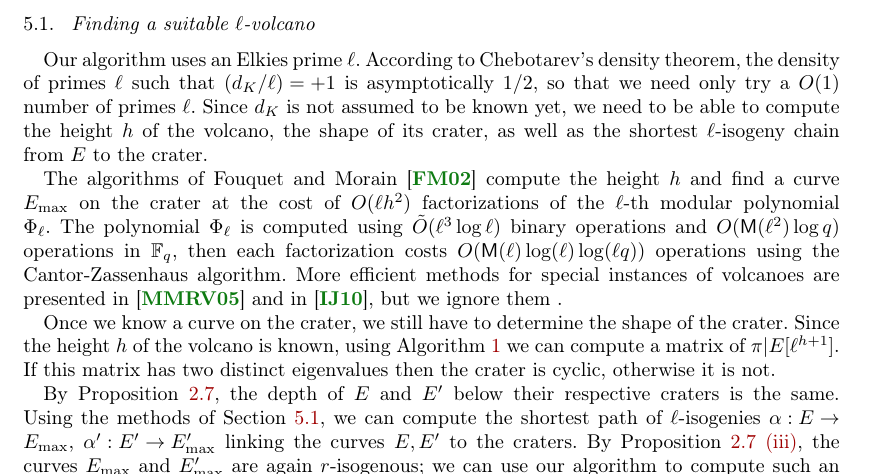
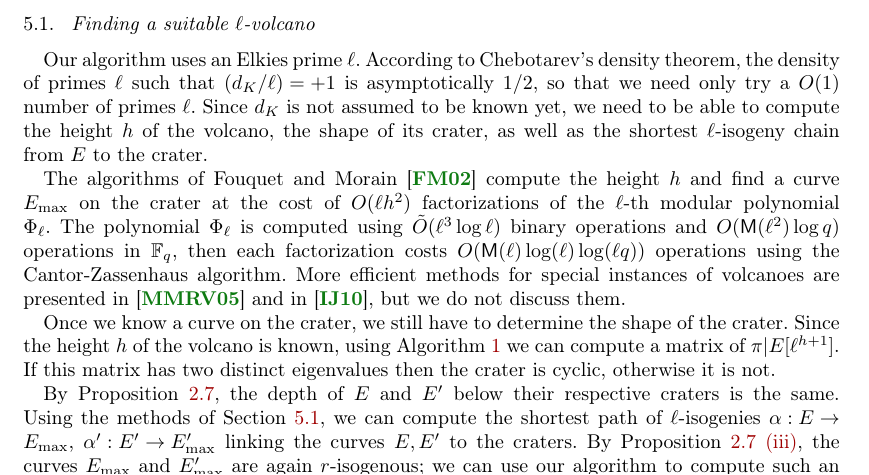
Before and after one commit to Hugounenq-Cyril/Two_curves_on_a_volcano, a LaTeX document (explicit-isogenies.tex): part of page 11 of 16, cut so that both start at the same text. Compiled offline with pdfLaTeX; a LaTeX package or settings file that is missing is left out.

Commit message:
small typo

```diff
--- a/explicit-isogenies.tex
+++ b/explicit-isogenies.tex
@@ -1089,7 +1088,7 @@ $O(\MM(ℓ^2)\log q)$ operations in $\F_q$, then each factorization costs
 $O(\MM(ℓ)\log(ℓ)\log(ℓq))$ operations
 using the Cantor-Zassenhaus algorithm. More efficient methods for special
 instances of volcanoes are presented in~\cite{MiretMRV05} and
-in~\cite{IonicaJ10}, but we ignore them .
+in~\cite{IonicaJ10}, but we do not discuss them.
 
 Once we know a curve on the crater,
 we still have to determine the shape of the crater.
```
Also changed, not shown: explicit-isogenies.tex (1 more changed lines).
